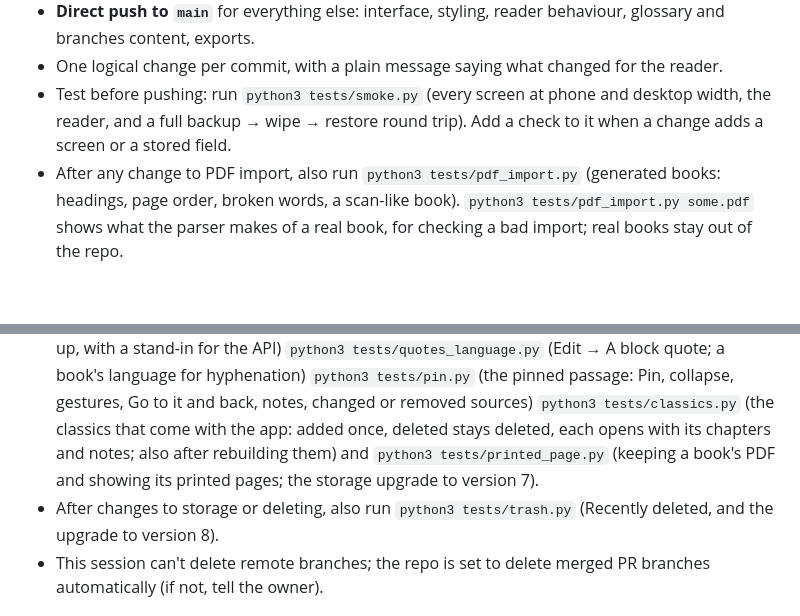
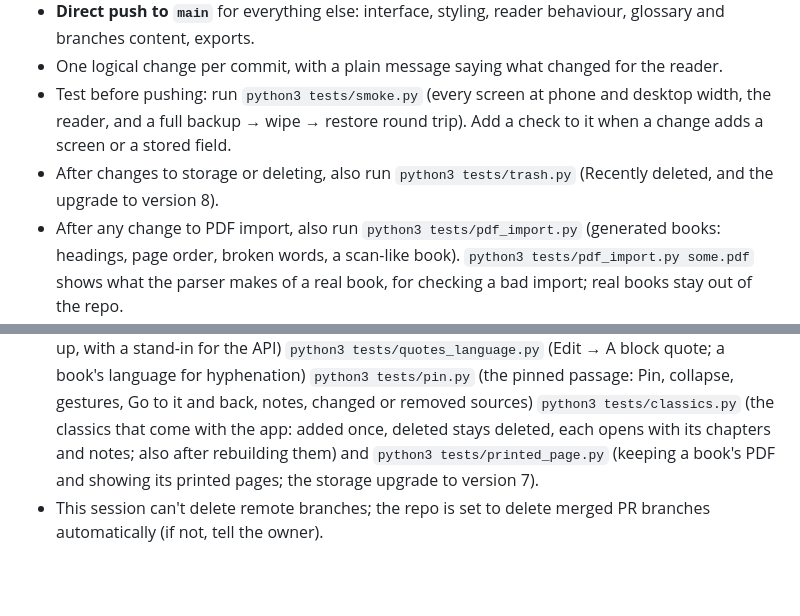
Before and after one commit to lumiiifox/marginalia, a Markdown page: CLAUDE.md, 2 parts joined by grey strips. Drawn GitHub-style; blank space fills up the shorter version.

Commit message:
CLAUDE.md: the Recently deleted test listed after the smoke test
Co-Authored-By: Claude Opus 5.5 <noreply@anthropic.com>
Claude-Session: https://claude.ai/code/session_01Wh6ovdxh3UpWoQSuT1NVTn

```diff
--- a/CLAUDE.md
+++ b/CLAUDE.md
@@ -11,9 +11,9 @@ Personal, single-user reading app (Lumiii's). Hosted on GitHub Pages from `main`
 - **Direct push to `main`** for everything else: interface, styling, reader behaviour, glossary and branches content, exports.
 - One logical change per commit, with a plain message saying what changed for the reader.
 - Test before pushing: run `python3 tests/smoke.py` (every screen at phone and desktop width, the reader, and a full backup → wipe → restore round trip). Add a check to it when a change adds a screen or a stored field.
+- After changes to storage or deleting, also run `python3 tests/trash.py` (Recently deleted, and the upgrade to version 8).
 - After any change to PDF import, also run `python3 tests/pdf_import.py` (generated books: headings, page order, broken words, a scan-like book). `python3 tests/pdf_import.py some.pdf` shows what the parser makes of a real book, for checking a bad import; real books stay out of the repo.
 - After any change to the reader, also run `python3 tests/paged_reader.py` (Swipe pages: gestures, alignment, flips, joined paragraphs, chapters) `python3 tests/structure.py` (marking chapters, headings, running heads and title pages with Edit) `python3 tests/comfort.py` (tap to turn, the hidden toolbar, the screen kept on, status-bar colours, Scroll mode on a long book) `python3 tests/navigate.py` (Find with marks and arrows, the slider and your notes marked above it, Go to page, pages left in the chapter, the Contents tabs) `python3 tests/highlights.py` (highlights on the exact words, across paragraphs and pages, after corrections; Continue on next page) `python3 tests/notes_lookup.py` (tapping note numbers for footnotes and endnotes; Wiktionary in Look up, with a stand-in for the API) `python3 tests/quotes_language.py` (Edit → A block quote; a book's language for hyphenation) `python3 tests/pin.py` (the pinned passage: Pin, collapse, gestures, Go to it and back, notes, changed or removed sources) `python3 tests/classics.py` (the classics that come with the app: added once, deleted stays deleted, each opens with its chapters and notes; also after rebuilding them) and `python3 tests/printed_page.py` (keeping a book's PDF and showing its printed pages; the storage upgrade to version 7).
-- After changes to storage or deleting, also run `python3 tests/trash.py` (Recently deleted, and the upgrade to version 8).
 - This session can't delete remote branches; the repo is set to delete merged PR branches automatically (if not, tell the owner).
 
 ## Rules
```
